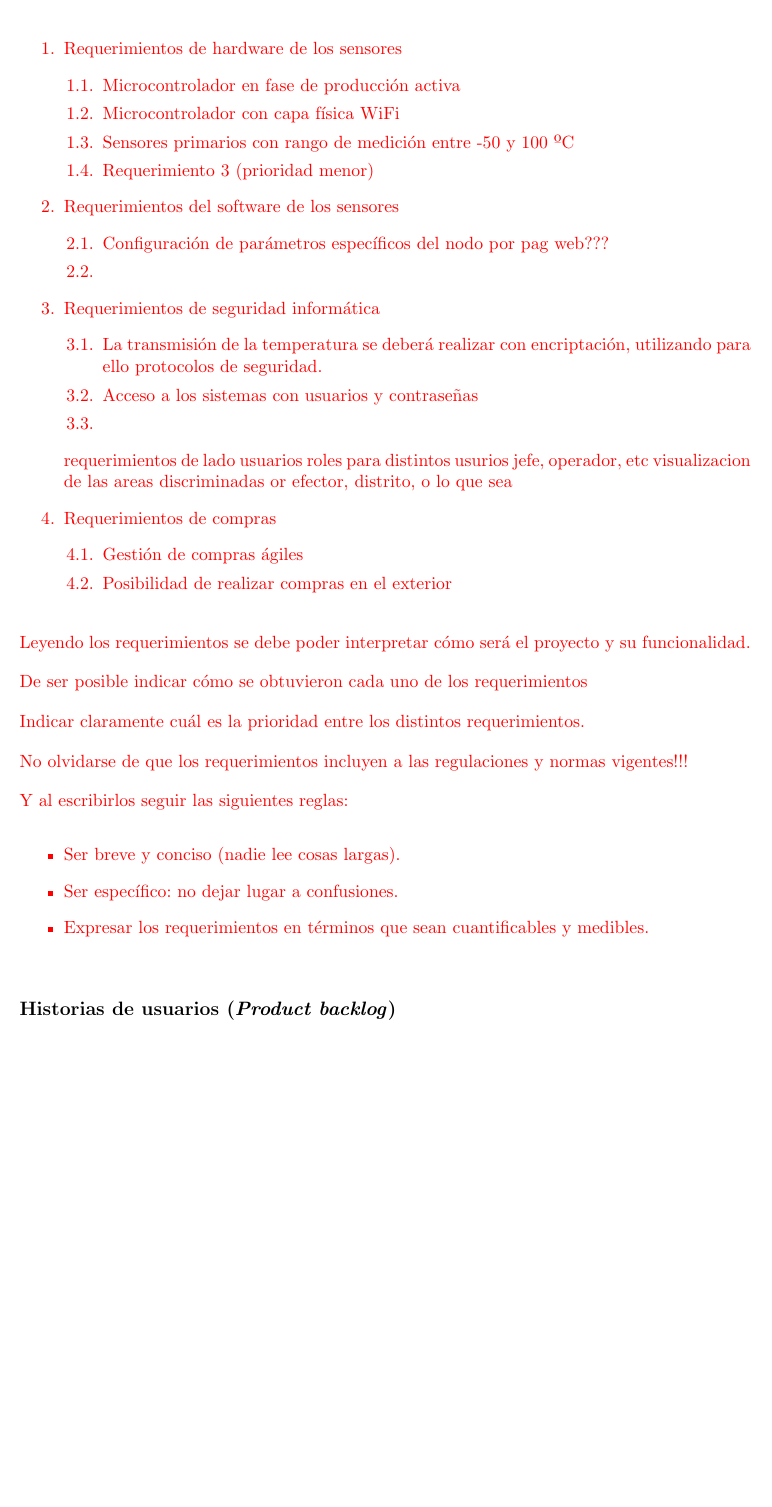
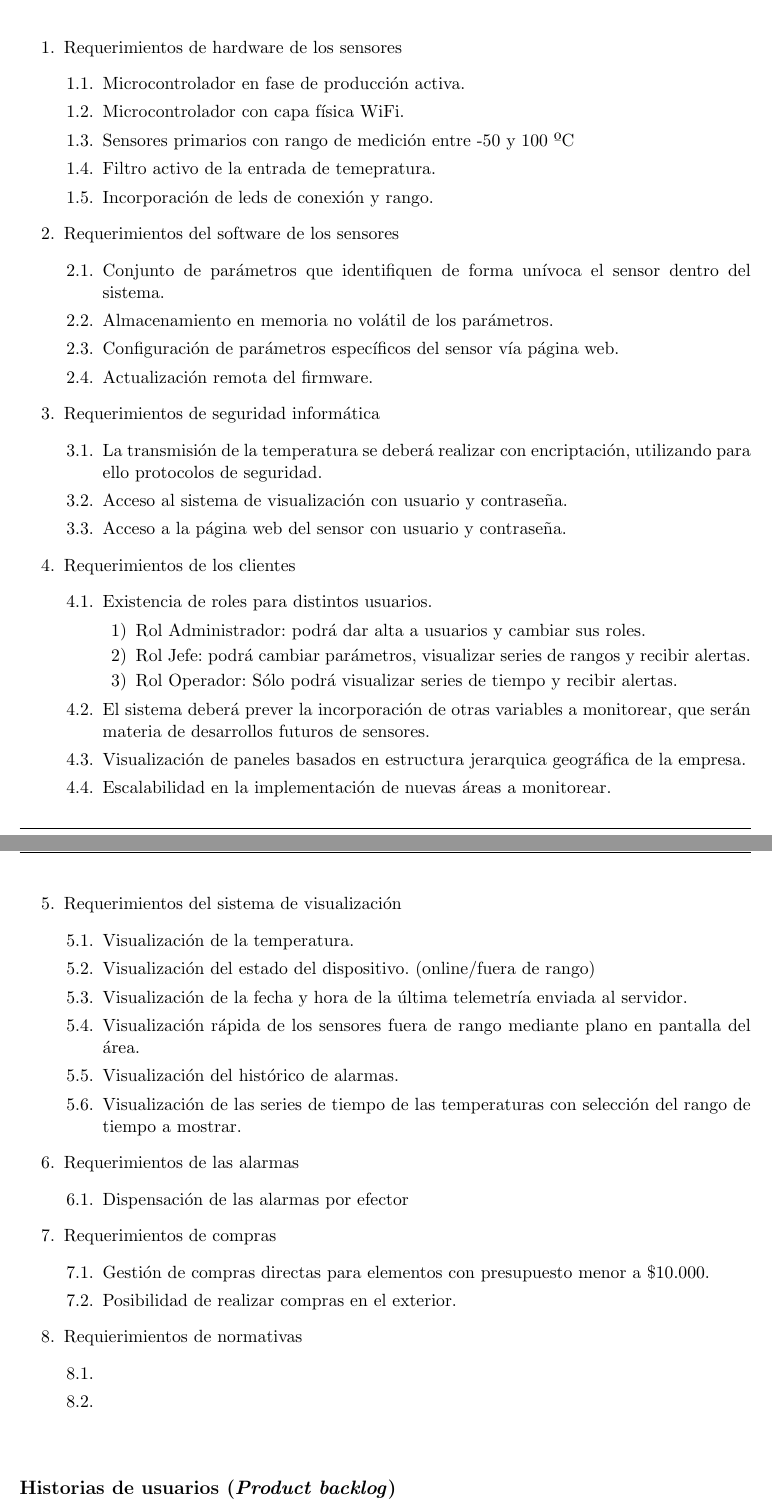
Before and after one commit to mcastellogh/proyectoEIoT, a LaTeX document (charter.tex): part of page 9 of 17 before the commit and two parts of pages 9 and 10 of 18 after it, the two joined at a grey line, cut so that both start at the same text, the shorter picture padded with empty space. Compiled offline with pdfLaTeX.

Commit message:
completado hasta item 4

```diff
--- a/charter.tex
+++ b/charter.tex
@@ -14,8 +14,8 @@
 \autor{Marcelo Castello}
 
 % El nombre del director y co-director, se puede usar el cualquier lugar del documento con el comando \supname y \cosupname y \pertesupname y \pertecosupname
-\director{Nombre del Director}
-\pertenenciaDirector{pertenencia}
+\director{Juan JoséSalerno}
+\pertenenciaDirector{Dirección de Bioingeniería}
 % FIXME:NO IMPLEMENTADO EL CODIRECTOR ni su pertenencia
 \codirector{} % si queda vacio no se deberíá incluir
 \pertenenciaCoDirector{}
@@ -270,49 +273,73 @@ PRIORIZARLOS
+\item Ordenanza de contabilidad de la Municipalidad de Rosario.
+\end{itemize}
 
 \begin{enumerate}
 \item Requerimientos de hardware de los sensores
 	\begin{enumerate}
-	\item Microcontrolador en fase de producción activa
-	\item Microcontrolador con capa física WiFi
+	\item Microcontrolador en fase de producción activa.
+	\item Microcontrolador con capa física WiFi.
 	\item Sensores primarios con rango de medición entre -50 y 100 ºC
+	\item Filtro activo de la entrada de temepratura.
+	\item Incorporación de leds de conexión y rango.
+	\end{enumerate}
 
-	\item Requerimiento 3 (prioridad menor)
-	\end{enumerate}
 \item Requerimientos del software de los sensores
 	\begin{enumerate}
-	\item Configuración de parámetros específicos del nodo por pag web???
-	\item
+	\item Conjunto de parámetros que identifiquen de forma unívoca el sensor dentro del sistema.
+	\item Almacenamiento en memoria no volátil de los parámetros.
+	\item Configuración de parámetros específicos del sensor vía página web.
+	\item Actualización remota del firmware.
+	\end{enumerate}
 
-	\end{enumerate}
 \item Requerimientos de seguridad informática
 	\begin{enumerate}
 	\item La transmisión de la temperatura se deberá realizar con encriptación, utilizando para ello protocolos de seguridad.
-	\item Acceso a los sistemas con usuarios y contraseñas
+	\item Acceso al sistema de visualización con usuario y contraseña.
+	\item Acceso a la página web del sensor con usuario y contraseña.
+	\end{enumerate}
+
+\item Requerimientos de los clientes
+	\begin{enumerate}
+	\item Existencia de roles para distintos usuarios.
+		\begin{enumerate}
+		\item Rol Administrador: podrá dar alta a usuarios y cambiar sus roles.
+	     \item Rol Jefe: podrá cambiar parámetros, visualizar series de rangos y recibir alertas.
+	     \item Rol Operador: Sólo podrá visualizar series de tiempo y recibir alertas.
+	     \end{enumerate}
+	\item El sistema deberá prever la incorporación de otras variables a monitorear, que serán materia de desarrollos futuros de sensores.
+	\item Visualización de paneles basados en estructura jerarquica geográfica de la empresa.
+	\item Escalabilidad en la implementación de nuevas áreas a monitorear.
+		\end{enumerate}
+
+\item Requerimientos del sistema de visualización
+    \begin{enumerate}
+	\item Visualización de la temperatura.
+	\item Visualización del estado del dispositivo. (online/fuera de rango)
+	\item Visualización de la fecha y hora de la última telemetría enviada al servidor.
+	\item Visualización rápida de los sensores fuera de rango mediante plano en pantalla del área.
+	\item Visualización del histórico de alarmas.
+	\item Visualización de las series de tiempo de las temperaturas con selección del rango de tiempo a mostrar.
+	\end{enumerate}
+
+\item Requerimientos de las alarmas
+	\begin{enumerate}
+	\item Dispensación de las alarmas por efector
+	 \end{enumerate}
+
+\item Requerimientos de compras
+	\begin{enumerate}
+	\item Gestión de compras directas para elementos con presupuesto menor a {\$10.000}.
+	\item Posibilidad de realizar compras en el exterior.
+	\end{enumerate}
+
+	\item Requierimientos de normativas
+	\begin{enumerate}
+	\item
 	\item
 	\end{enumerate}
-	requerimientos de lado usuarios
-	roles para distintos usurios jefe, operador, etc
-	visualizacion de las areas discriminadas or efector, distrito, o lo que sea
-\item Requerimientos de compras
-	\begin{enumerate}
-	\item Gestión de compras ágiles
-	\item Posibilidad de realizar compras en el exterior
-	\end{enumerate}
+
 \end{enumerate}
 
-Leyendo los requerimientos se debe poder interpretar cómo será el proyecto y su funcionalidad.
-
-De ser posible indicar cómo se obtuvieron cada uno de los requerimientos
-
-Indicar claramente cuál es la prioridad entre los distintos requerimientos.
-
-No olvidarse de que los requerimientos incluyen a las regulaciones y normas vigentes!!!
-
-Y al escribirlos seguir las siguientes reglas:
-\begin{itemize}
-\item Ser breve y conciso (nadie lee cosas largas).
-\item Ser específico: no dejar lugar a confusiones.
-\item Expresar los requerimientos en términos que sean cuantificables y medibles.
-\end{itemize}
 
 \end{consigna}
 
```
Also changed, not shown: charter.pdf, charter.tex (13 more changed lines).
